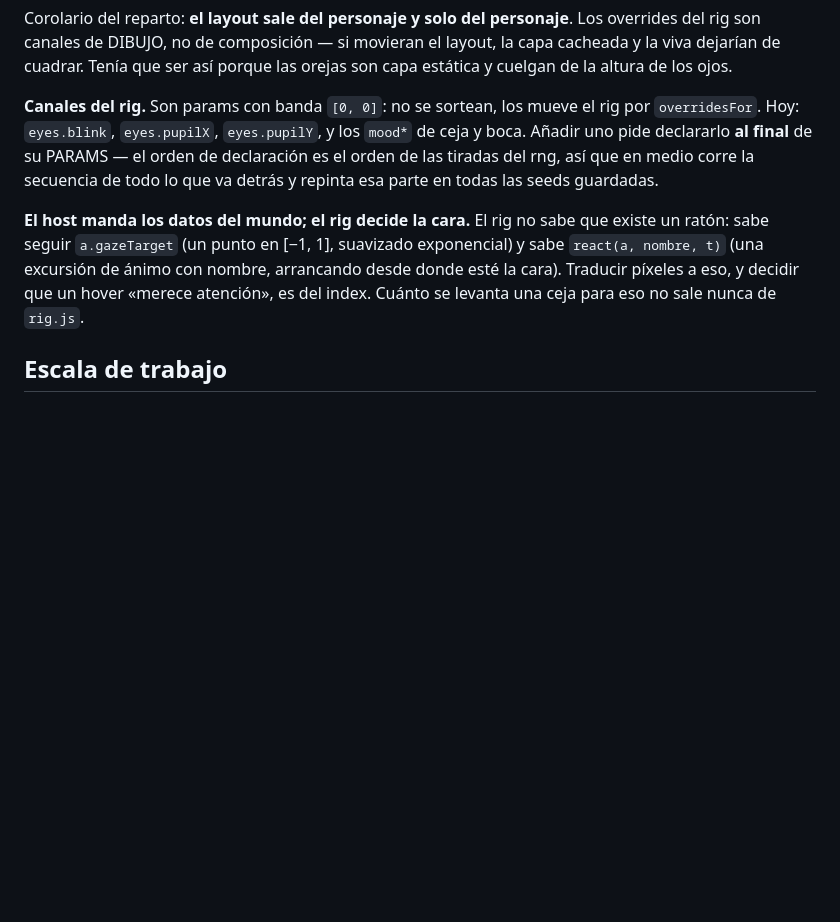
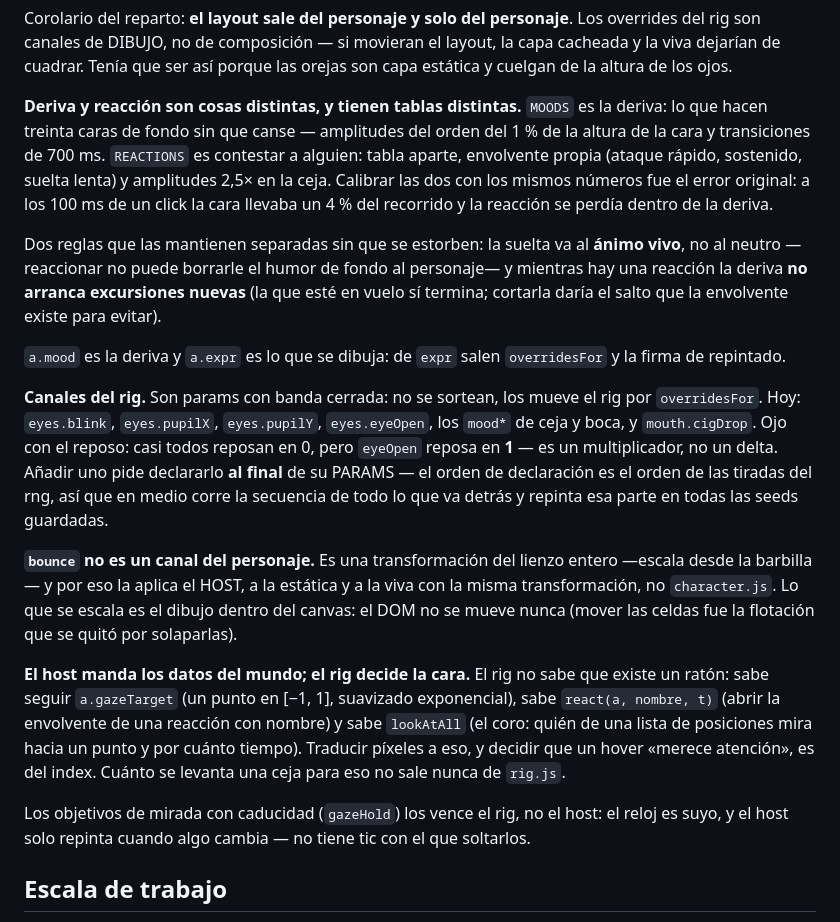
Before and after one commit to industriapolo/doodle-heads, a Markdown page: CLAUDE.md, the part around the change. Rendered like a GitHub page; blank space fills up the shorter version.

Commit message:
Docs: deriva y reaccion son cosas distintas
CLAUDE.md, seccion Animacion: por que hay dos tablas y no una —MOODS esta afinado
para que treinta caras hagan muecas de fondo sin cansar, y con esos mismos numeros
contestar a un click no se ve—, las dos reglas que las mantienen separadas sin que
se estorben (la suelta va al animo vivo, y la deriva no arranca excursiones
mientras hay reaccion), y la diferencia entre `mood` y `expr`.

Los canales nuevos, con el aviso que mas facil es olvidar: casi todos reposan en
0, pero eyeOpen reposa en 1 — es un multiplicador, no un delta. Y que `bounce` no
es un canal del personaje sino una transformacion del lienzo, y por eso la aplica
el host.

HANDOFF.md: la interactividad del coro en «Que hay», las reacciones como entrada
propia, y una trampa nueva — si una reaccion «no se percibe», mirar REACTIONS y no
MOODS, que es exactamente el diagnostico con el que arranco esta sesion.

Co-Authored-By: Claude Opus 5 <noreply@anthropic.com>

```diff
--- a/CLAUDE.md
+++ b/CLAUDE.md
@@ -202,17 +202,43 @@ del rig son canales de DIBUJO, no de composición — si movieran el layout, la
 y la viva dejarían de cuadrar. Tenía que ser así porque las orejas son capa estática y
 cuelgan de la altura de los ojos.
 
-**Canales del rig.** Son params con banda `[0, 0]`: no se sortean, los mueve el rig por
-`overridesFor`. Hoy: `eyes.blink`, `eyes.pupilX`, `eyes.pupilY`, y los `mood*` de ceja y
-boca. Añadir uno pide declararlo **al final** de su PARAMS — el orden de declaración es el
-orden de las tiradas del rng, así que en medio corre la secuencia de todo lo que va detrás
-y repinta esa parte en todas las seeds guardadas.
+**Deriva y reacción son cosas distintas, y tienen tablas distintas.** `MOODS` es la
+deriva: lo que hacen treinta caras de fondo sin que canse — amplitudes del orden del 1 %
+de la altura de la cara y transiciones de 700 ms. `REACTIONS` es contestar a alguien:
+tabla aparte, envolvente propia (ataque rápido, sostenido, suelta lenta) y amplitudes 2,5×
+en la ceja. Calibrar las dos con los mismos números fue el error original: a los 100 ms de
+un click la cara llevaba un 4 % del recorrido y la reacción se perdía dentro de la deriva.
+
+Dos reglas que las mantienen separadas sin que se estorben: la suelta va al **ánimo vivo**,
+no al neutro —reaccionar no puede borrarle el humor de fondo al personaje— y mientras hay
+una reacción la deriva **no arranca excursiones nuevas** (la que esté en vuelo sí termina;
+cortarla daría el salto que la envolvente existe para evitar).
+
+`a.mood` es la deriva y `a.expr` es lo que se dibuja: de `expr` salen `overridesFor` y la
+firma de repintado.
+
+**Canales del rig.** Son params con banda cerrada: no se sortean, los mueve el rig por
+`overridesFor`. Hoy: `eyes.blink`, `eyes.pupilX`, `eyes.pupilY`, `eyes.eyeOpen`, los
+`mood*` de ceja y boca, y `mouth.cigDrop`. Ojo con el reposo: casi todos reposan en 0,
+pero `eyeOpen` reposa en **1** — es un multiplicador, no un delta. Añadir uno pide
+declararlo **al final** de su PARAMS — el orden de declaración es el orden de las tiradas
+del rng, así que en medio corre la secuencia de todo lo que va detrás y repinta esa parte
+en todas las seeds guardadas.
+
+**`bounce` no es un canal del personaje.** Es una transformación del lienzo entero
+—escala desde la barbilla— y por eso la aplica el HOST, a la estática y a la viva con la
+misma transformación, no `character.js`. Lo que se escala es el dibujo dentro del canvas:
+el DOM no se mueve nunca (mover las celdas fue la flotación que se quitó por solaparlas).
 
 **El host manda los datos del mundo; el rig decide la cara.** El rig no sabe que existe un
-ratón: sabe seguir `a.gazeTarget` (un punto en [−1, 1], suavizado exponencial) y sabe
-`react(a, nombre, t)` (una excursión de ánimo con nombre, arrancando desde donde esté la
-cara). Traducir píxeles a eso, y decidir que un hover «merece atención», es del index.
-Cuánto se levanta una ceja para eso no sale nunca de `rig.js`.
+ratón: sabe seguir `a.gazeTarget` (un punto en [−1, 1], suavizado exponencial), sabe
+`react(a, nombre, t)` (abrir la envolvente de una reacción con nombre) y sabe `lookAtAll`
+(el coro: quién de una lista de posiciones mira hacia un punto y por cuánto tiempo).
+Traducir píxeles a eso, y decidir que un hover «merece atención», es del index. Cuánto se
+levanta una ceja para eso no sale nunca de `rig.js`.
+
+Los objetivos de mirada con caducidad (`gazeHold`) los vence el rig, no el host: el reloj
+es suyo, y el host solo repinta cuando algo cambia — no tiene tic con el que soltarlos.
 
 ## Escala de trabajo
 
```
Also changed, not shown: HANDOFF.md (+13 -3 lines).
